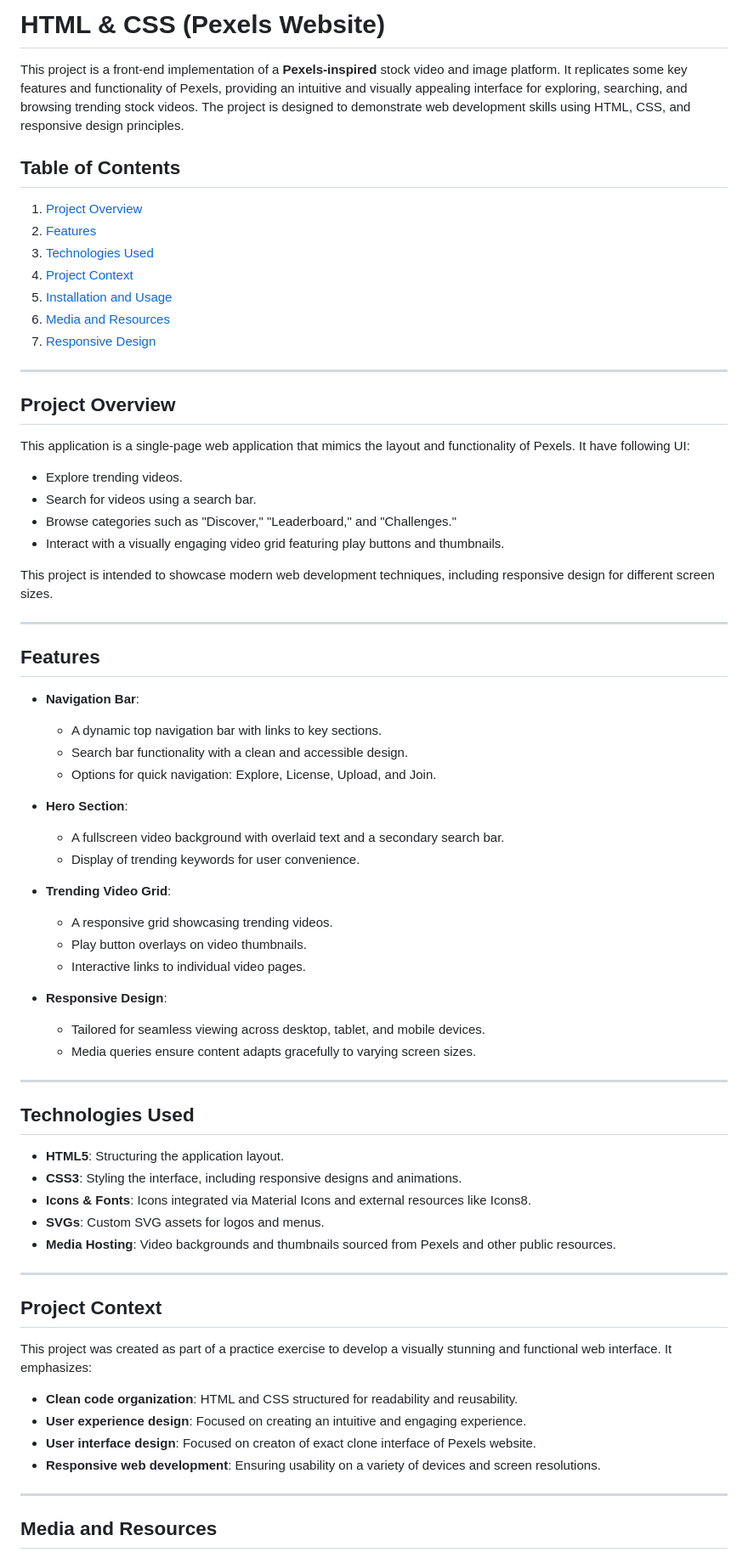
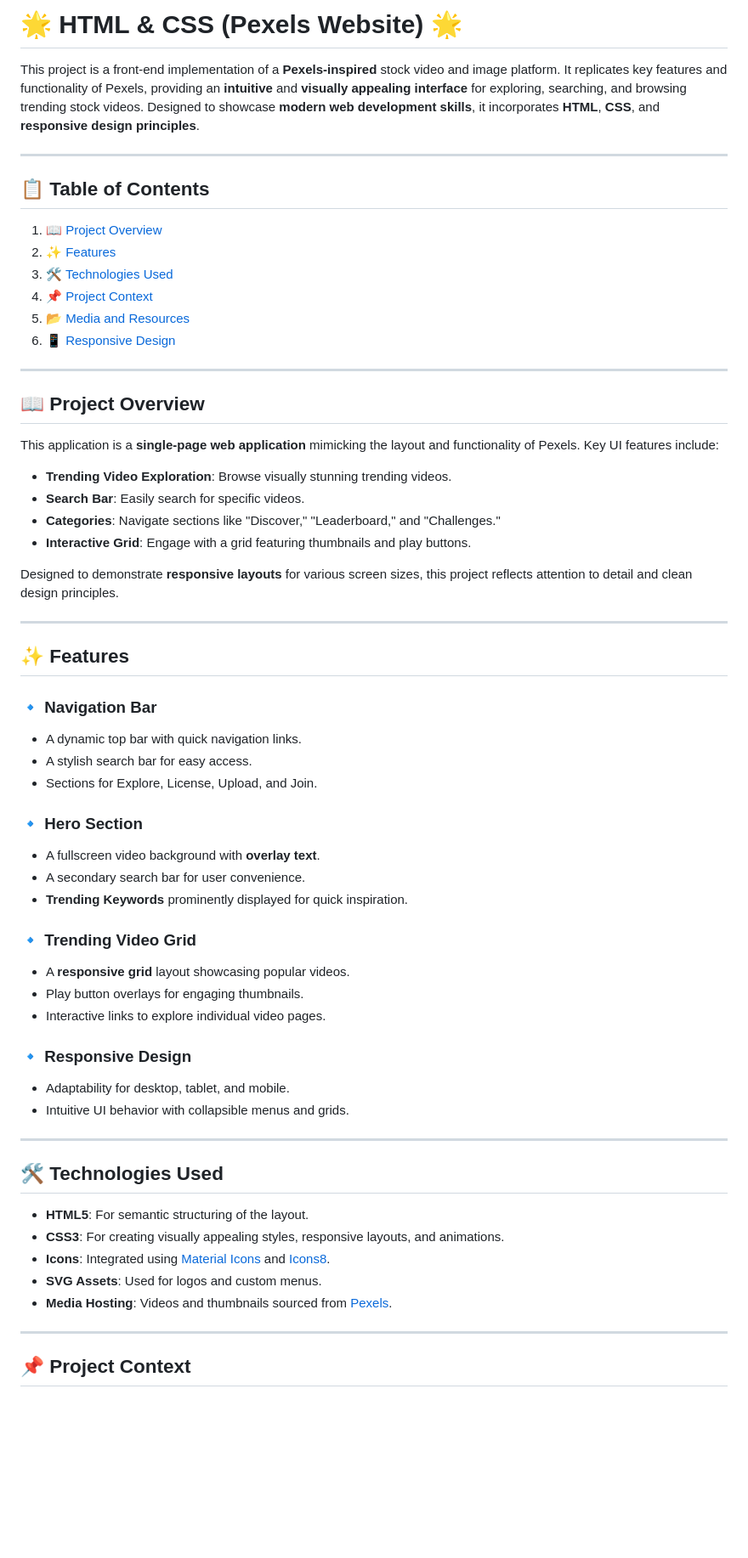
Before and after one commit to MuhammadArsalan1011/Pexel-Clone-Website-Project, a Markdown page: README.md, the part around one of its changes. Shown at 85% size. Drawn GitHub-style; blank space fills up the shorter version.

```diff
--- a/README.md
+++ b/README.md
@@ -1,71 +1,64 @@
-# HTML & CSS (Pexels Website)
+# 🌟 HTML & CSS (Pexels Website) 🌟
 
-This project is a front-end implementation of a **Pexels-inspired** stock video and image platform. It replicates some key features and functionality of Pexels, providing an intuitive and visually appealing interface for exploring, searching, and browsing trending stock videos. The project is designed to demonstrate web development skills using HTML, CSS, and responsive design principles.
-
-## Table of Contents
-1. [Project Overview](#project-overview)
-2. [Features](#features)
-3. [Technologies Used](#technologies-used)
-4. [Project Context](#project-context)
-5. [Installation and Usage](#installation-and-usage)
-6. [Media and Resources](#media-and-resources)
-7. [Responsive Design](#responsive-design)
+This project is a front-end implementation of a **Pexels-inspired** stock video and image platform. It replicates key features and functionality of Pexels, providing an **intuitive** and **visually appealing interface** for exploring, searching, and browsing trending stock videos. Designed to showcase **modern web development skills**, it incorporates **HTML**, **CSS**, and **responsive design principles**.
 
 ---
 
-## Project Overview
-
-This application is a single-page web application that mimics the layout and functionality of Pexels. It have following UI:
-- Explore trending videos.
-- Search for videos using a search bar.
-- Browse categories such as "Discover," "Leaderboard," and "Challenges."
-- Interact with a visually engaging video grid featuring play buttons and thumbnails.
-
-This project is intended to showcase modern web development techniques, including responsive design for different screen sizes.
+## 📋 Table of Contents
+1. [📖 Project Overview](#-project-overview)
+2. [✨ Features](#-features)
+3. [🛠️ Technologies Used](#️-technologies-used)
+4. [📌 Project Context](#-project-context)
+5. [📂 Media and Resources](#-media-and-resources)
+6. [📱 Responsive Design](#-responsive-design)
 
 ---
 
-## Features
+## 📖 Project Overview
 
-- **Navigation Bar**:
-  - A dynamic top navigation bar with links to key sections.
-  - Search bar functionality with a clean and accessible design.
-  - Options for quick navigation: Explore, License, Upload, and Join.
+This application is a **single-page web application** mimicking the layout and functionality of Pexels. Key UI features include:
 
-- **Hero Section**:
-  - A fullscreen video background with overlaid text and a secondary search bar.
-  - Display of trending keywords for user convenience.
+- **Trending Video Exploration**: Browse visually stunning trending videos.
+- **Search Bar**: Easily search for specific videos.
+- **Categories**: Navigate sections like "Discover," "Leaderboard," and "Challenges."
+- **Interactive Grid**: Engage with a grid featuring thumbnails and play buttons.
 
-- **Trending Video Grid**:
-  - A responsive grid showcasing trending videos.
-  - Play button overlays on video thumbnails.
-  - Interactive links to individual video pages.
-
-- **Responsive Design**:
-  - Tailored for seamless viewing across desktop, tablet, and mobile devices.
-  - Media queries ensure content adapts gracefully to varying screen sizes.
+Designed to demonstrate **responsive layouts** for various screen sizes, this project reflects attention to detail and clean design principles.
 
 ---
 
-## Technologies Used
+## ✨ Features
 
-- **HTML5**: Structuring the application layout.
-- **CSS3**: Styling the interface, including responsive designs and animations.
-- **Icons & Fonts**: Icons integrated via Material Icons and external resources like Icons8.
-- **SVGs**: Custom SVG assets for logos and menus.
-- **Media Hosting**: Video backgrounds and thumbnails sourced from Pexels and other public resources.
+### 🔹 **Navigation Bar**
+- A dynamic top bar with quick navigation links.
+- A stylish search bar for easy access.
+- Sections for Explore, License, Upload, and Join.
+
+### 🔹 **Hero Section**
+- A fullscreen video background with **overlay text**.
+- A secondary search bar for user convenience.
+- **Trending Keywords** prominently displayed for quick inspiration.
+
+### 🔹 **Trending Video Grid**
+- A **responsive grid** layout showcasing popular videos.
+- Play button overlays for engaging thumbnails.
+- Interactive links to explore individual video pages.
+
+### 🔹 **Responsive Design**
+- Adaptability for desktop, tablet, and mobile.
+- Intuitive UI behavior with collapsible menus and grids.
 
 ---
 
-## Project Context
+## 🛠️ Technologies Used
 
-This project was created as part of a practice exercise to develop a visually stunning and functional web interface. It emphasizes:
-- **Clean code organization**: HTML and CSS structured for readability and reusability.
-- **User experience design**: Focused on creating an intuitive and engaging experience.
-- **User interface design**: Focused on creaton of exact clone interface of Pexels website.
-- **Responsive web development**: Ensuring usability on a variety of devices and screen resolutions.
+- **HTML5**: For semantic structuring of the layout.
+- **CSS3**: For creating visually appealing styles, responsive layouts, and animations.
+- **Icons**: Integrated using [Material Icons](https://fonts.google.com/icons) and [Icons8](https://icons8.com).
+- **SVG Assets**: Used for logos and custom menus.
+- **Media Hosting**: Videos and thumbnails sourced from [Pexels](https://pexels.com).
 
 ---
 
-## Media and Resources
+## 📌 Project Context
 
```
Also changed, not shown: other parts of README.md (+20 -12 lines).
